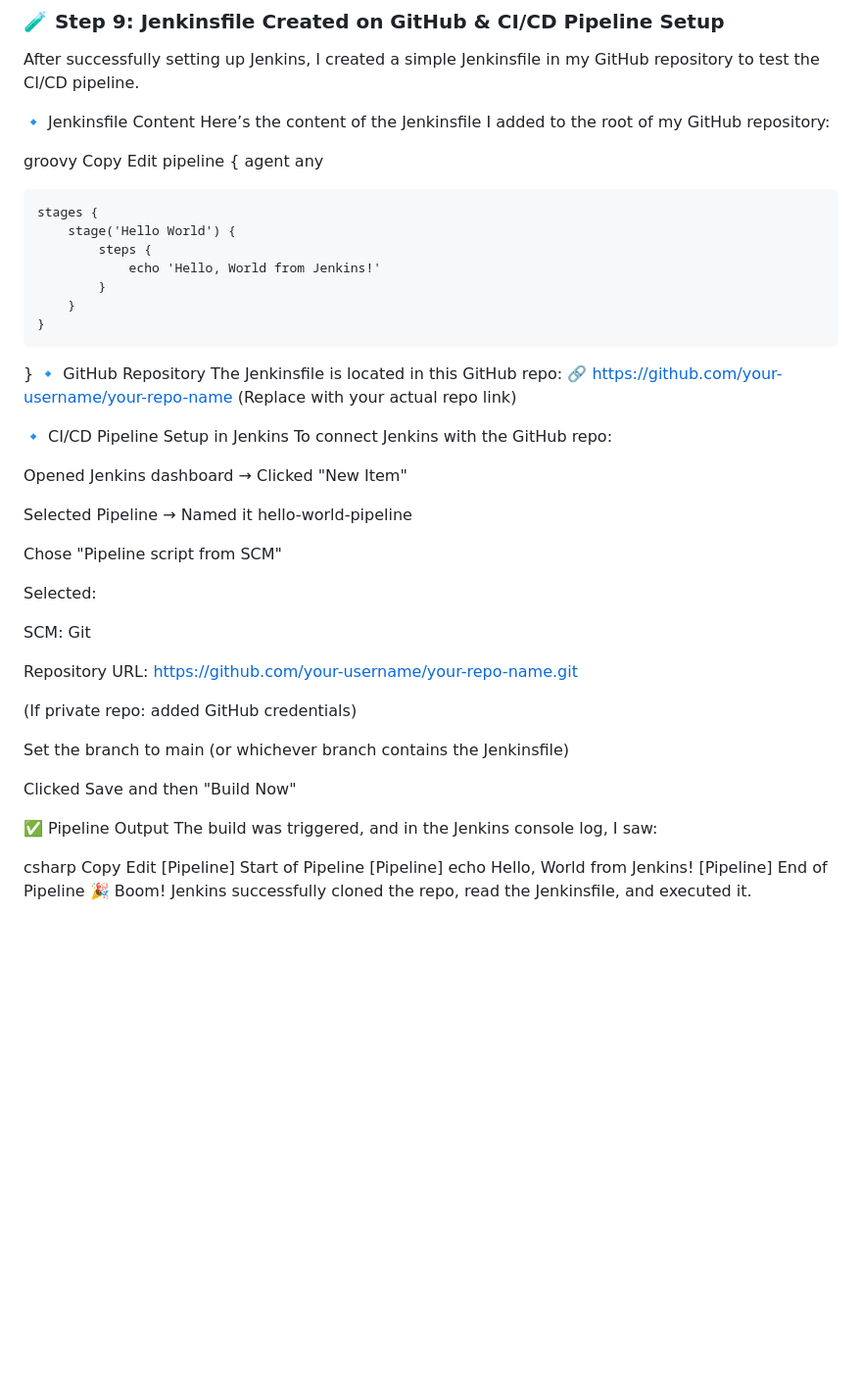
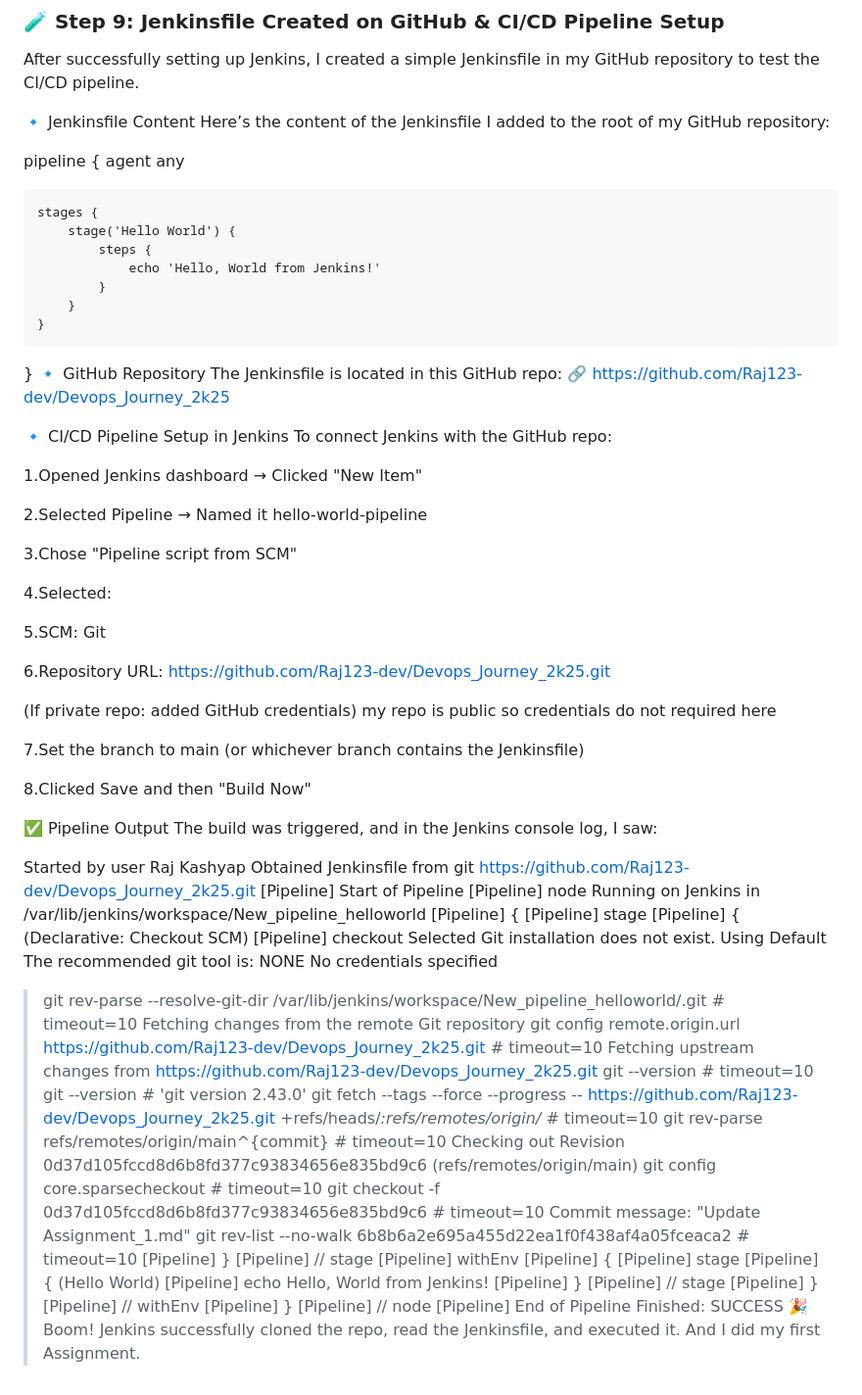
Before and after one commit to Raj123-dev/Devops_Journey_2k25, a Markdown page: Assignment_1.md, the part around the change. Shown: that part at 98% size. Drawn GitHub-style; blank space fills up the shorter version.

```diff
--- a/Assignment_1.md
+++ b/Assignment_1.md
@@ -290,9 +290,6 @@ After successfully setting up Jenkins, I created a simple Jenkinsfile in my GitH
 🔹 Jenkinsfile Content
 Here’s the content of the Jenkinsfile I added to the root of my GitHub repository:
 
-groovy
-Copy
-Edit
 pipeline {
     agent any
 
@@ -306,38 +303,74 @@ pipeline {
 }
 🔹 GitHub Repository
 The Jenkinsfile is located in this GitHub repo:
-🔗 https://github.com/your-username/your-repo-name
-(Replace with your actual repo link)
+🔗 https://github.com/Raj123-dev/Devops_Journey_2k25
 
 🔹 CI/CD Pipeline Setup in Jenkins
 To connect Jenkins with the GitHub repo:
 
-Opened Jenkins dashboard → Clicked "New Item"
+1.Opened Jenkins dashboard → Clicked "New Item"
 
-Selected Pipeline → Named it hello-world-pipeline
+2.Selected Pipeline → Named it hello-world-pipeline
 
-Chose "Pipeline script from SCM"
+3.Chose "Pipeline script from SCM"
 
-Selected:
+4.Selected:
 
-SCM: Git
+5.SCM: Git
 
-Repository URL: https://github.com/your-username/your-repo-name.git
+6.Repository URL: https://github.com/Raj123-dev/Devops_Journey_2k25.git
 
 (If private repo: added GitHub credentials)
+my repo is public so credentials do not required here
 
-Set the branch to main (or whichever branch contains the Jenkinsfile)
+7.Set the branch to main (or whichever branch contains the Jenkinsfile)
 
-Clicked Save and then "Build Now"
+8.Clicked Save and then "Build Now"
 
 ✅ Pipeline Output
 The build was triggered, and in the Jenkins console log, I saw:
 
-csharp
-Copy
-Edit
+Started by user Raj Kashyap
+Obtained Jenkinsfile from git https://github.com/Raj123-dev/Devops_Journey_2k25.git
 [Pipeline] Start of Pipeline
+[Pipeline] node
+Running on Jenkins in /var/lib/jenkins/workspace/New_pipeline_helloworld
+[Pipeline] {
+[Pipeline] stage
+[Pipeline] { (Declarative: Checkout SCM)
+[Pipeline] checkout
+Selected Git installation does not exist. Using Default
+The recommended git tool is: NONE
+No credentials specified
+ > git rev-parse --resolve-git-dir /var/lib/jenkins/workspace/New_pipeline_helloworld/.git # timeout=10
+Fetching changes from the remote Git repository
+ > git config remote.origin.url https://github.com/Raj123-dev/Devops_Journey_2k25.git # timeout=10
+Fetching upstream changes from https://github.com/Raj123-dev/Devops_Journey_2k25.git
+ > git --version # timeout=10
+ > git --version # 'git version 2.43.0'
+ > git fetch --tags --force --progress -- https://github.com/Raj123-dev/Devops_Journey_2k25.git +refs/heads/*:refs/remotes/origin/* # timeout=10
+ > git rev-parse refs/remotes/origin/main^{commit} # timeout=10
+Checking out Revision 0d37d105fccd8d6b8fd377c93834656e835bd9c6 (refs/remotes/origin/main)
+ > git config core.sparsecheckout # timeout=10
+ > git checkout -f 0d37d105fccd8d6b8fd377c93834656e835bd9c6 # timeout=10
+Commit message: "Update Assignment_1.md"
+ > git rev-list --no-walk 6b8b6a2e695a455d22ea1f0f438af4a05fceaca2 # timeout=10
+[Pipeline] }
+[Pipeline] // stage
+[Pipeline] withEnv
+[Pipeline] {
+[Pipeline] stage
+[Pipeline] { (Hello World)
 [Pipeline] echo
 Hello, World from Jenkins!
+[Pipeline] }
+[Pipeline] // stage
+[Pipeline] }
+[Pipeline] // withEnv
+[Pipeline] }
+[Pipeline] // node
 [Pipeline] End of Pipeline
+Finished: SUCCESS
 🎉 Boom! Jenkins successfully cloned the repo, read the Jenkinsfile, and executed it.
+> And I did my first Assignment.
+>
```
